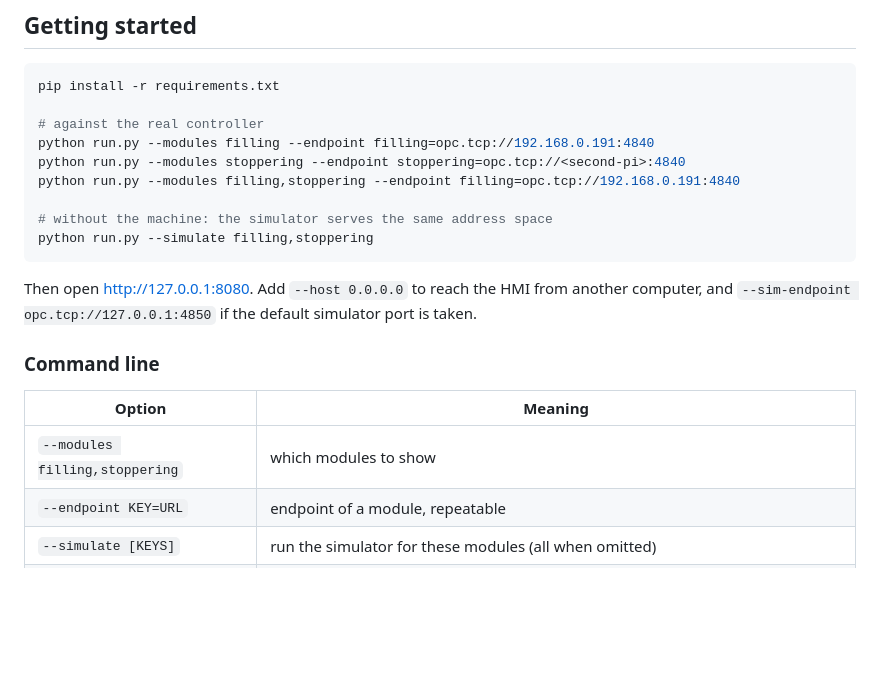
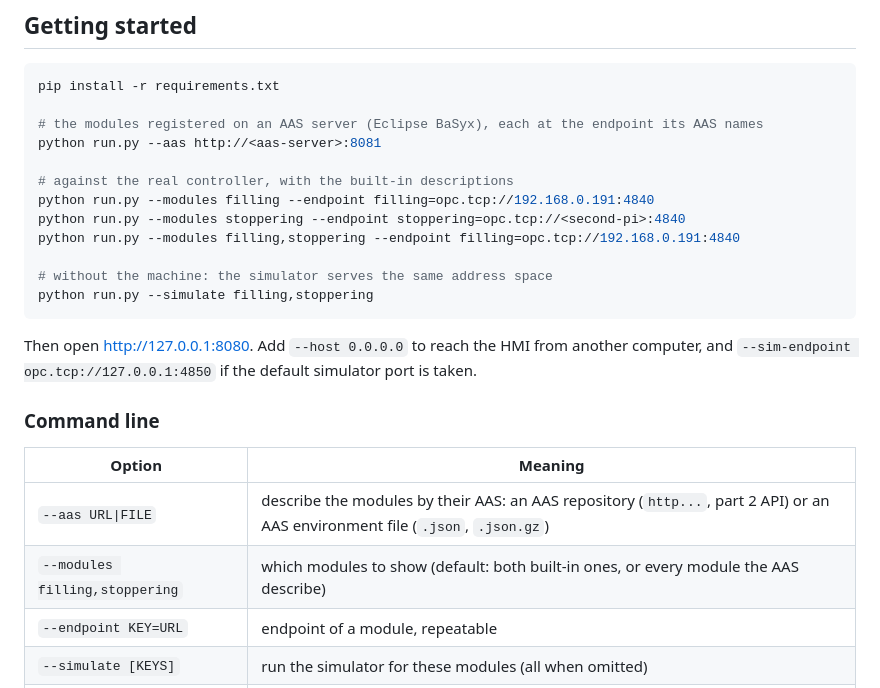
Before and after one commit to AAUSmartProductionLab/iec61499-opcua-hmi, a Markdown page: README.md, the part around one of its changes. Rendered like a GitHub page; blank space fills up the shorter version.

````diff
--- a/README.md
+++ b/README.md
@@ -18,7 +18,10 @@ Both modules described in the specification documents are supported:
 ```bash
 pip install -r requirements.txt
 
-# against the real controller
+# the modules registered on an AAS server (Eclipse BaSyx), each at the endpoint its AAS names
+python run.py --aas http://<aas-server>:8081
+
+# against the real controller, with the built-in descriptions
 python run.py --modules filling --endpoint filling=opc.tcp://192.168.0.191:4840
 python run.py --modules stoppering --endpoint stoppering=opc.tcp://<second-pi>:4840
 python run.py --modules filling,stoppering --endpoint filling=opc.tcp://192.168.0.191:4840
@@ -35,7 +38,8 @@ simulator port is taken.
 
 | Option | Meaning |
 | --- | --- |
-| `--modules filling,stoppering` | which modules to show |
+| `--aas URL\|FILE` | describe the modules by their AAS: an AAS repository (`http...`, part 2 API) or an AAS environment file (`.json`, `.json.gz`) |
+| `--modules filling,stoppering` | which modules to show (default: both built-in ones, or every module the AAS describe) |
 | `--endpoint KEY=URL` | endpoint of a module, repeatable |
 | `--simulate [KEYS]` | run the simulator for these modules (all when omitted) |
 | `--sim-endpoint URL` | endpoint the simulated modules serve on |
````
Also changed, not shown: other parts of README.md (+42 -1 lines).
